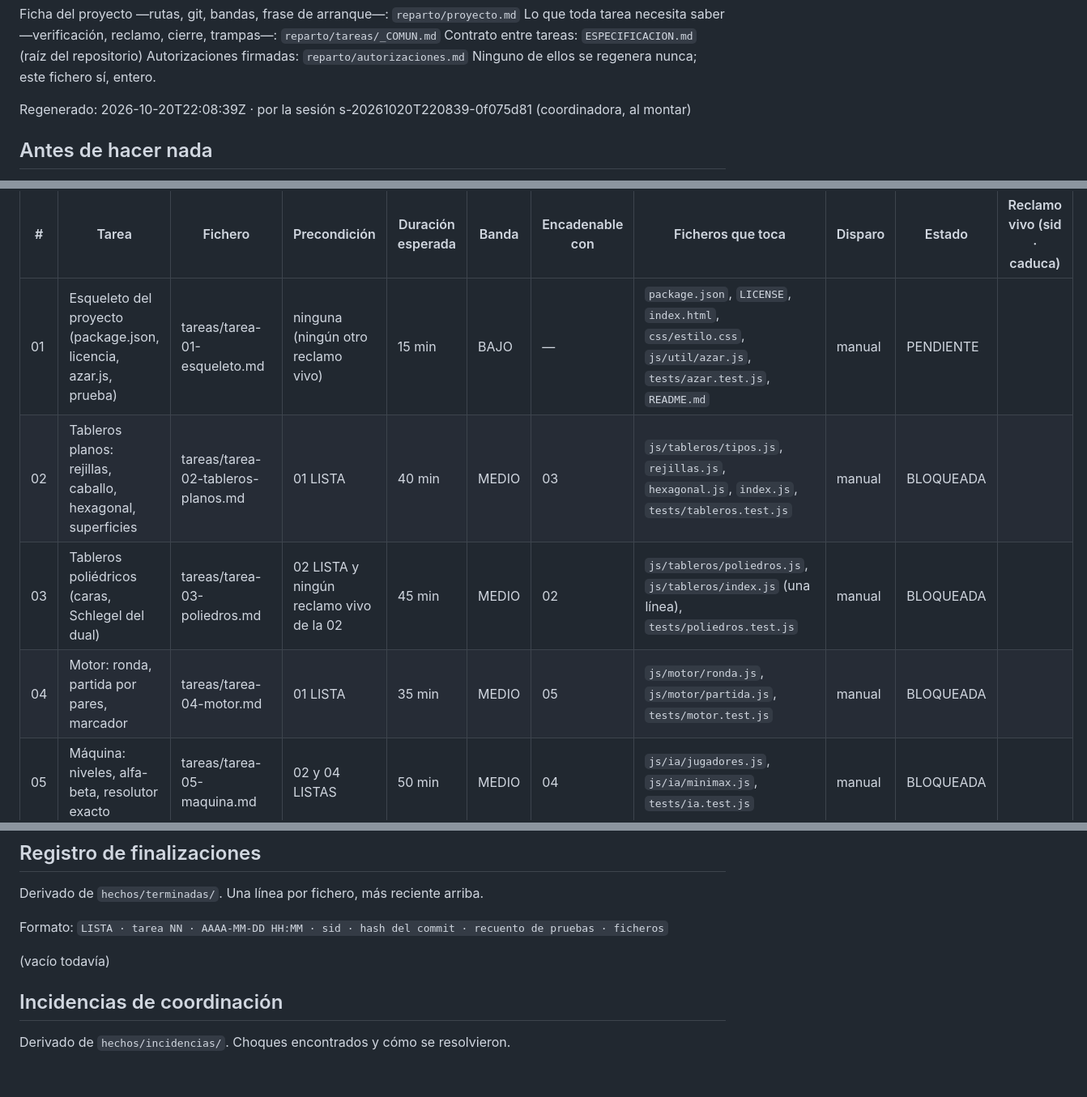
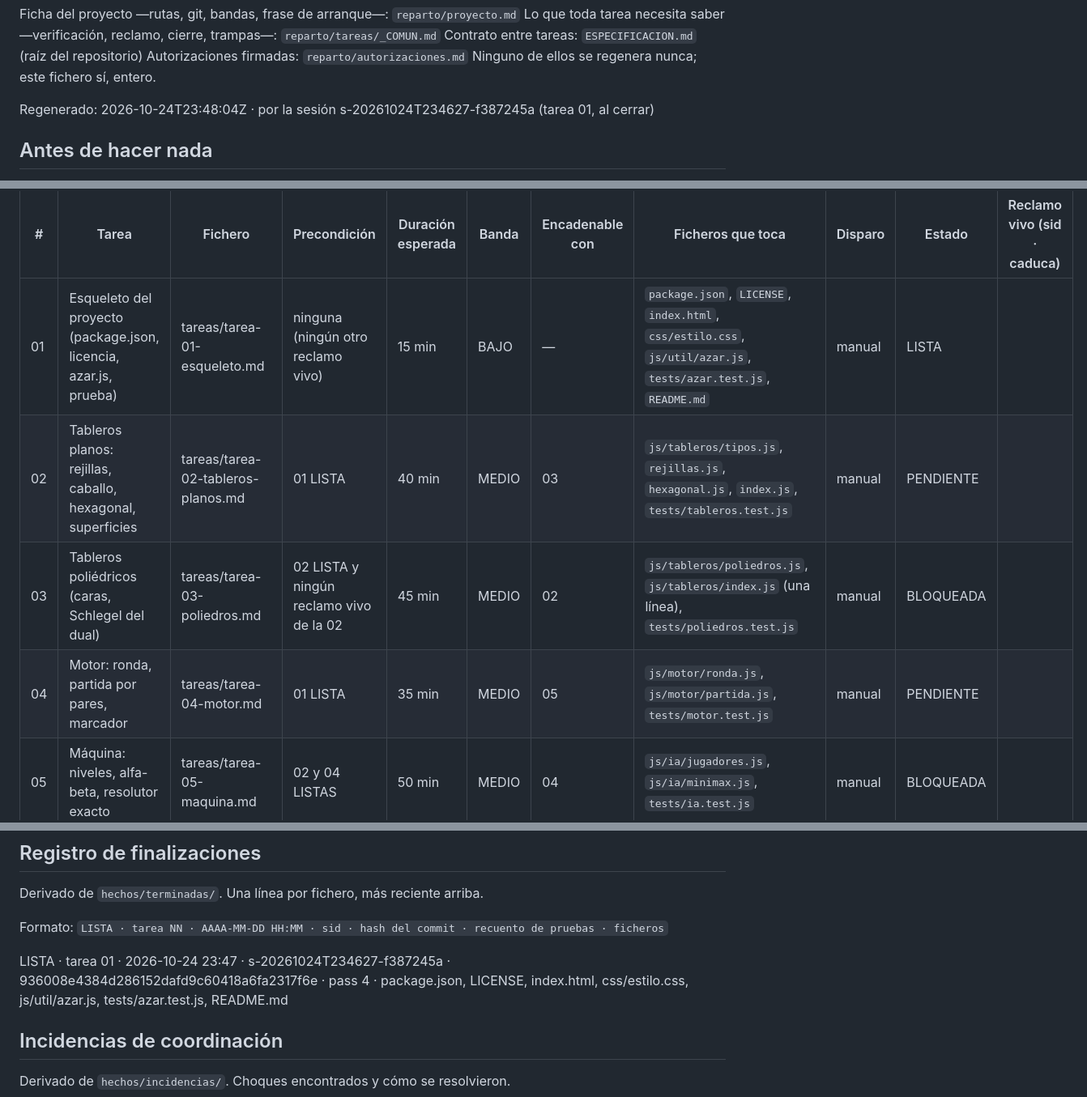
Before and after one commit to salasgar/Gusano, a Markdown page: reparto/_ESTADO.md, 3 parts joined by grey strips. Shown at 81% size. Drawn GitHub-style; blank space fills up the shorter version.

Commit message:
Tarea 01 cerrada
Co-Authored-By: Claude Haiku 5.5 <noreply@anthropic.com>

```diff
--- a/reparto/_ESTADO.md
+++ b/reparto/_ESTADO.md
@@ -14,7 +14,7 @@ Contrato entre tareas: `ESPECIFICACION.md` (raíz del repositorio)
 Autorizaciones firmadas: `reparto/autorizaciones.md`
 Ninguno de ellos se regenera nunca; este fichero sí, entero.
 
-Regenerado: 2026-10-20T22:08:39Z · por la sesión s-20261020T220839-0f075d81 (coordinadora, al montar)
+Regenerado: 2026-10-24T23:48:04Z · por la sesión s-20261024T234627-f387245a (tarea 01, al cerrar)
 
 ## Antes de hacer nada
 
@@ -106,10 +106,10 @@ una conversación.
 
 | # | Tarea | Fichero | Precondición | Duración esperada | Banda | Encadenable con | Ficheros que toca | Disparo | Estado | Reclamo vivo (sid · caduca) |
 |---|---|---|---|---|---|---|---|---|---|---|
-| 01 | Esqueleto del proyecto (package.json, licencia, azar.js, prueba) | tareas/tarea-01-esqueleto.md | ninguna (ningún otro reclamo vivo) | 15 min | BAJO | — | `package.json`, `LICENSE`, `index.html`, `css/estilo.css`, `js/util/azar.js`, `tests/azar.test.js`, `README.md` | manual | PENDIENTE | |
-| 02 | Tableros planos: rejillas, caballo, hexagonal, superficies | tareas/tarea-02-tableros-planos.md | 01 LISTA | 40 min | MEDIO | 03 | `js/tableros/tipos.js`, `rejillas.js`, `hexagonal.js`, `index.js`, `tests/tableros.test.js` | manual | BLOQUEADA | |
+| 01 | Esqueleto del proyecto (package.json, licencia, azar.js, prueba) | tareas/tarea-01-esqueleto.md | ninguna (ningún otro reclamo vivo) | 15 min | BAJO | — | `package.json`, `LICENSE`, `index.html`, `css/estilo.css`, `js/util/azar.js`, `tests/azar.test.js`, `README.md` | manual | LISTA | |
+| 02 | Tableros planos: rejillas, caballo, hexagonal, superficies | tareas/tarea-02-tableros-planos.md | 01 LISTA | 40 min | MEDIO | 03 | `js/tableros/tipos.js`, `rejillas.js`, `hexagonal.js`, `index.js`, `tests/tableros.test.js` | manual | PENDIENTE | |
 | 03 | Tableros poliédricos (caras, Schlegel del dual) | tareas/tarea-03-poliedros.md | 02 LISTA y ningún reclamo vivo de la 02 | 45 min | MEDIO | 02 | `js/tableros/poliedros.js`, `js/tableros/index.js` (una línea), `tests/poliedros.test.js` | manual | BLOQUEADA | |
-| 04 | Motor: ronda, partida por pares, marcador | tareas/tarea-04-motor.md | 01 LISTA | 35 min | MEDIO | 05 | `js/motor/ronda.js`, `js/motor/partida.js`, `tests/motor.test.js` | manual | BLOQUEADA | |
+| 04 | Motor: ronda, partida por pares, marcador | tareas/tarea-04-motor.md | 01 LISTA | 35 min | MEDIO | 05 | `js/motor/ronda.js`, `js/motor/partida.js`, `tests/motor.test.js` | manual | PENDIENTE | |
 | 05 | Máquina: niveles, alfa-beta, resolutor exacto | tareas/tarea-05-maquina.md | 02 y 04 LISTAS | 50 min | MEDIO | 04 | `js/ia/jugadores.js`, `js/ia/minimax.js`, `tests/ia.test.js` | manual | BLOQUEADA | |
 | 06 | Vista del tablero en SVG y demo | tareas/tarea-06-vista-tablero.md | 02 y 04 LISTAS | 50 min | MEDIO | — | `js/ui/vista-tablero.js`, `css/vista-tablero.css`, `demo/vista.html`, `demo/vista.js` | manual | BLOQUEADA | |
 | 07 | Aplicación jugable: ajustes, partida, marcador, esbozos | tareas/tarea-07-app-jugable.md | 05 y 06 LISTAS | 75 min | MEDIO | — | `index.html`, `css/estilo.css`, `js/main.js`, `js/ui/app.js`, `ajustes.js`, `ayudas.js`, `js/pantallas/jugar.js`, `reto.js`, `analisis.js`, `editor.js`, `js/compartir/url.js`, `css/reto.css`, `analisis.css`, `editor.css`, `tests/ajustes.test.js` | manual | BLOQUEADA | |
@@ -137,7 +137,7 @@ Derivado de `hechos/terminadas/`. Una línea por fichero, más reciente arriba.
 
 Formato: `LISTA · tarea NN · AAAA-MM-DD HH:MM · sid · hash del commit · recuento de pruebas · ficheros`
 
-(vacío todavía)
+LISTA · tarea 01 · 2026-10-24 23:47 · s-20261024T234627-f387245a · 936008e4384d286152dafd9c60418a6fa2317f6e · pass 4 · package.json, LICENSE, index.html, css/estilo.css, js/util/azar.js, tests/azar.test.js, README.md
 
 ## Incidencias de coordinación
 
```
Also changed, not shown: 2 other files.
